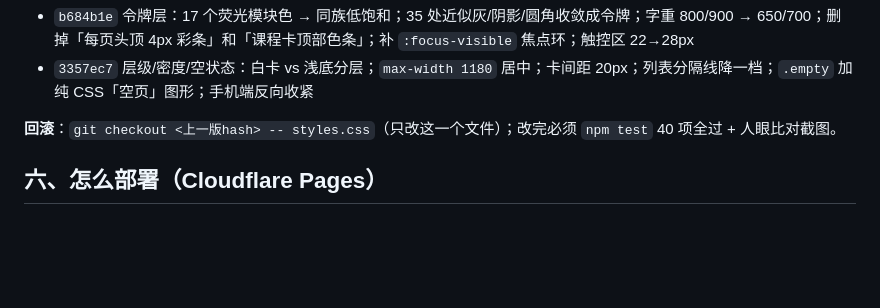
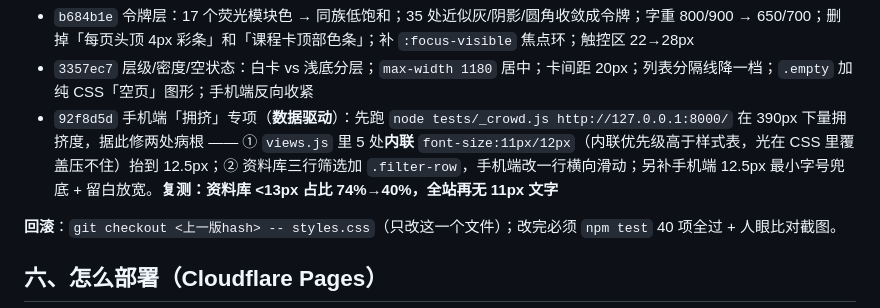
Before and after one commit to cy852123/workbench, a Markdown page: README.md, the part around the change. Drawn GitHub-style; blank space fills up the shorter version.

Commit message:
README 视觉系统章节补第三批（手机端拥挤专项 + 拥挤度体检脚本）

```diff
--- a/README.md
+++ b/README.md
@@ -161,6 +161,7 @@ cd E:\Software\workbench && node tests/_verify_filelist_crash_independent.js htt
 
 - `b684b1e` 令牌层：17 个荧光模块色 → 同族低饱和；35 处近似灰/阴影/圆角收敛成令牌；字重 800/900 → 650/700；删掉「每页头顶 4px 彩条」和「课程卡顶部色条」；补 `:focus-visible` 焦点环；触控区 22→28px
 - `3357ec7` 层级/密度/空状态：白卡 vs 浅底分层；`max-width 1180` 居中；卡间距 20px；列表分隔线降一档；`.empty` 加纯 CSS「空页」图形；手机端反向收紧
+- `92f8d5d` 手机端「拥挤」专项（**数据驱动**）：先跑 `node tests/_crowd.js http://127.0.0.1:8000/` 在 390px 下量拥挤度，据此修两处病根 —— ① `views.js` 里 5 处**内联** `font-size:11px/12px`（内联优先级高于样式表，光在 CSS 里覆盖压不住）抬到 12.5px；② 资料库三行筛选加 `.filter-row`，手机端改一行横向滑动；另补手机端 12.5px 最小字号兜底 + 留白放宽。**复测：资料库 <13px 占比 74%→40%，全站再无 11px 文字**
 
 **回滚**：`git checkout <上一版hash> -- styles.css`（只改这一个文件）；改完必须 `npm test` 40 项全过 + 人眼比对截图。
 
```
